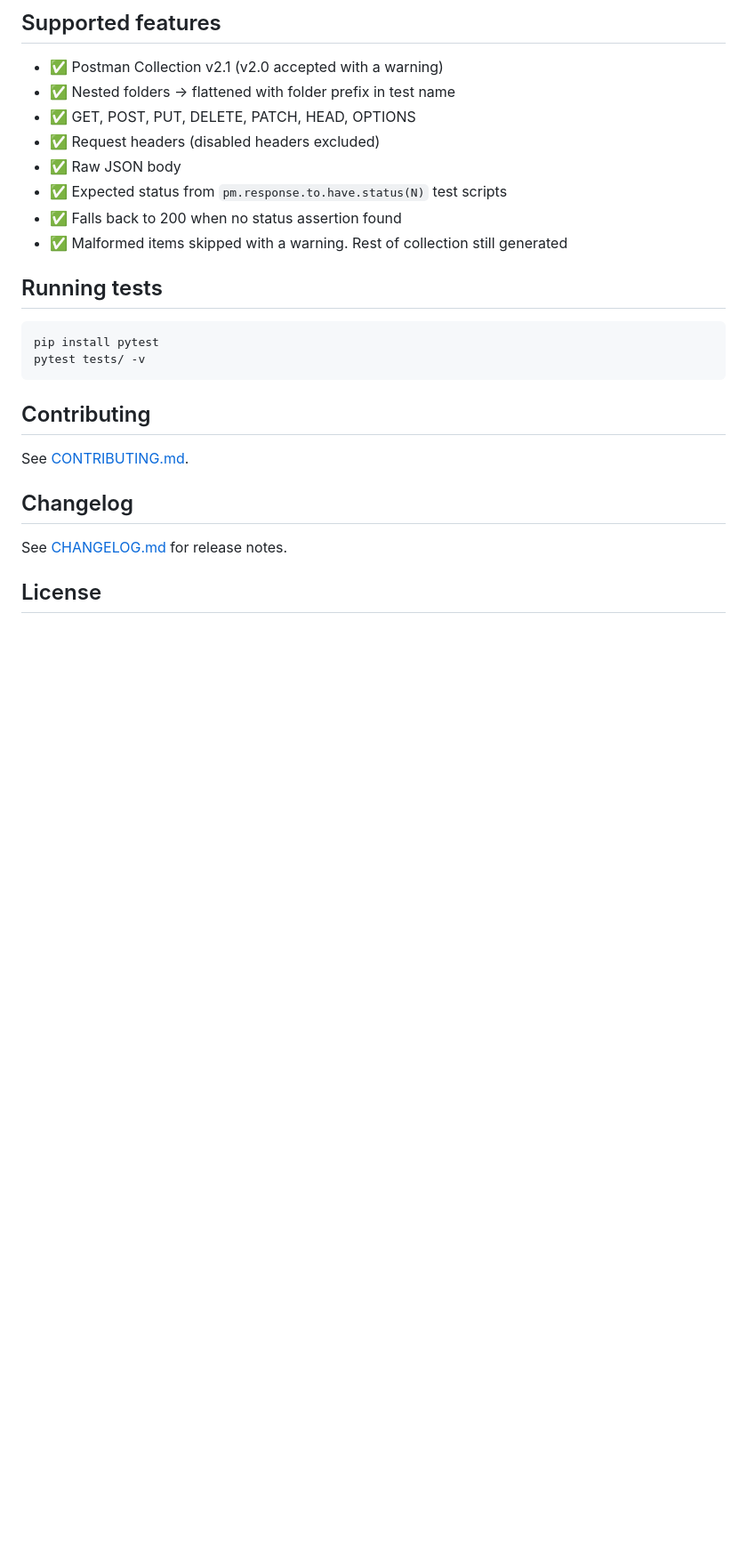
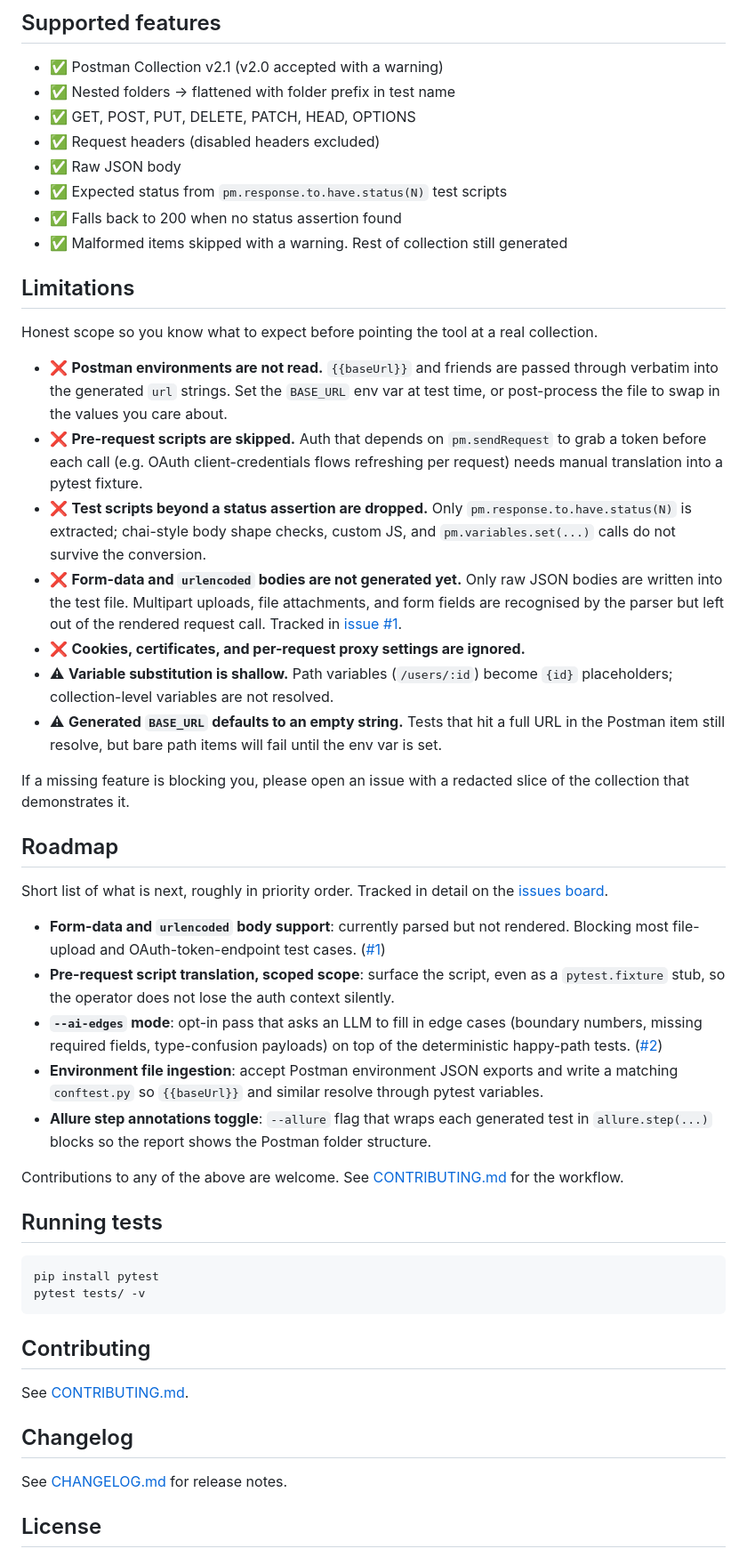
Before and after one commit to golikovichev/postman2pytest, a Markdown page: README.md, the part around the change. Shown at 89% size. Rendered like a GitHub page; blank space fills up the shorter version.

Commit message:
docs: add Limitations and Roadmap sections to README
Sets honest expectations before someone points the tool at a real
collection. The Supported features list covered the green path but
said nothing about Postman environments, pre-request scripts, or
form-data bodies, which are the three most common reasons a generated
suite does not run as expected on the first try.

Added sections:

- Limitations: enumerates what is silently dropped or skipped, with
  cross-references to the open issues that track each gap.
- Roadmap: short, prioritised list of what is next, with links to the
  same issues so contributors can pick a thread.

No code changes.

verified-commit

````diff
--- a/README.md
+++ b/README.md
@@ -144,6 +144,61 @@ def test_get_users():
 - ✅ Falls back to 200 when no status assertion found
 - ✅ Malformed items skipped with a warning. Rest of collection still generated
 
+## Limitations
+
+Honest scope so you know what to expect before pointing the tool at a real
+collection.
+
+- ❌ **Postman environments are not read.** `{{baseUrl}}` and friends are
+  passed through verbatim into the generated `url` strings. Set the
+  `BASE_URL` env var at test time, or post-process the file to swap in the
+  values you care about.
+- ❌ **Pre-request scripts are skipped.** Auth that depends on `pm.sendRequest`
+  to grab a token before each call (e.g. OAuth client-credentials flows
+  refreshing per request) needs manual translation into a pytest fixture.
+- ❌ **Test scripts beyond a status assertion are dropped.** Only
+  `pm.response.to.have.status(N)` is extracted; chai-style body shape checks,
+  custom JS, and `pm.variables.set(...)` calls do not survive the conversion.
+- ❌ **Form-data and `urlencoded` bodies are not generated yet.** Only raw
+  JSON bodies are written into the test file. Multipart uploads, file
+  attachments, and form fields are recognised by the parser but left out of
+  the rendered request call. Tracked in
+  [issue #1](https://github.com/golikovichev/postman2pytest/issues/1).
+- ❌ **Cookies, certificates, and per-request proxy settings are ignored.**
+- ⚠ **Variable substitution is shallow.** Path variables (`/users/:id`)
+  become `{id}` placeholders; collection-level variables are not resolved.
+- ⚠ **Generated `BASE_URL` defaults to an empty string.** Tests that hit a
+  full URL in the Postman item still resolve, but bare path items will fail
+  until the env var is set.
+
+If a missing feature is blocking you, please open an issue with a redacted
+slice of the collection that demonstrates it.
+
+## Roadmap
+
+Short list of what is next, roughly in priority order. Tracked in detail on
+the [issues board](https://github.com/golikovichev/postman2pytest/issues).
+
+- **Form-data and `urlencoded` body support**: currently parsed but not
+  rendered. Blocking most file-upload and OAuth-token-endpoint test cases.
+  ([#1](https://github.com/golikovichev/postman2pytest/issues/1))
+- **Pre-request script translation, scoped scope**: surface the script,
+  even as a `pytest.fixture` stub, so the operator does not lose the auth
+  context silently.
+- **`--ai-edges` mode**: opt-in pass that asks an LLM to fill in edge
+  cases (boundary numbers, missing required fields, type-confusion payloads)
+  on top of the deterministic happy-path tests.
+  ([#2](https://github.com/golikovichev/postman2pytest/issues/2))
+- **Environment file ingestion**: accept Postman environment JSON exports
+  and write a matching `conftest.py` so `{{baseUrl}}` and similar resolve
+  through pytest variables.
+- **Allure step annotations toggle**: `--allure` flag that wraps each
+  generated test in `allure.step(...)` blocks so the report shows the
+  Postman folder structure.
+
+Contributions to any of the above are welcome. See
+[CONTRIBUTING.md](CONTRIBUTING.md) for the workflow.
+
 ## Running tests
 
 ```bash
````
